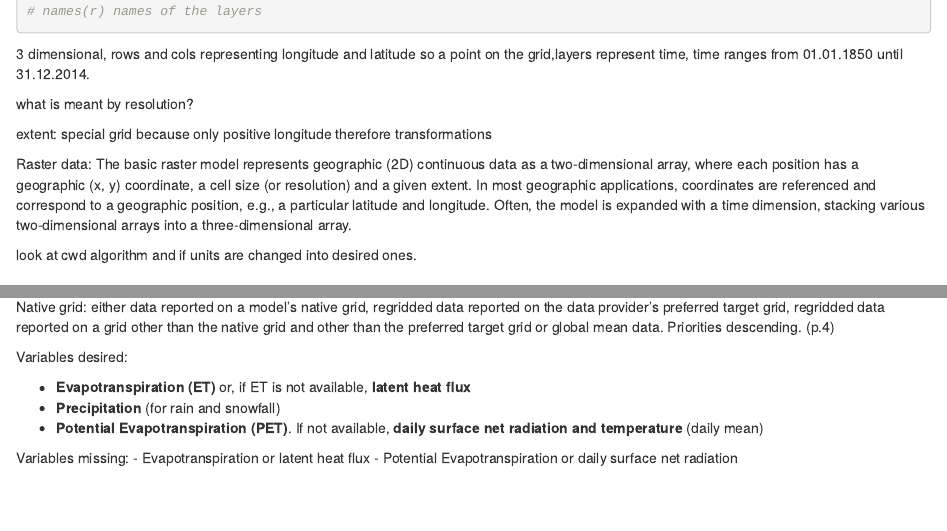
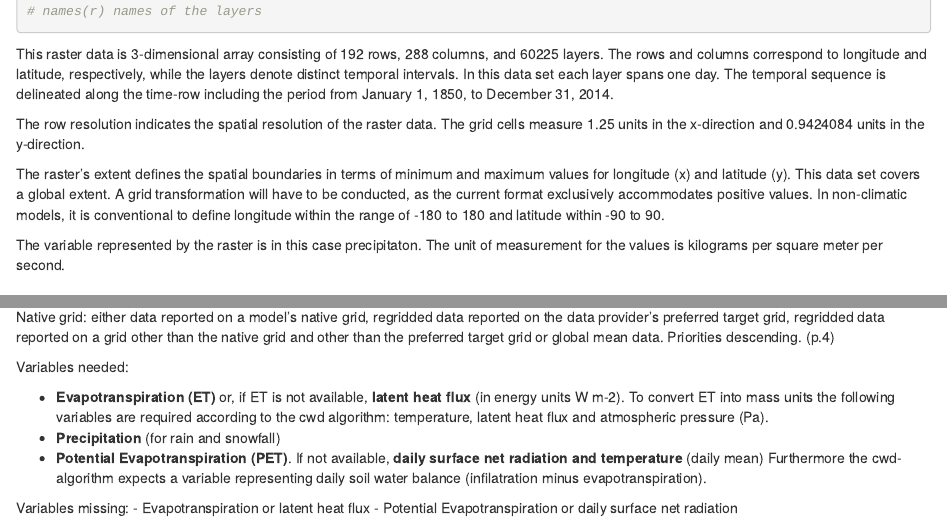
Before and after one commit to geco-bern/bachelor_thesis_patriciagribi, an R Markdown document (vignettes/implementation_project_proposal.Rmd): the page in a window 1100 px wide, from 820 px down before the commit and from 790 px down after it, so that both start at the same text, and a second part further down, joined at a grey line. Rendered offline with R 4.5, knitr and Pandoc, with nearby package versions; some code elsewhere in the file could not run offline.

Commit message:
continued on implementation section of proposal

````diff
--- a/vignettes/implementation_project_proposal.Rmd
+++ b/vignettes/implementation_project_proposal.Rmd
@@ -25,17 +23,13 @@ print(r)
 
 
 ```
-3 dimensional, rows and cols representing longitude and latitude so a point on the grid,layers represent time, time ranges from 01.01.1850 until 31.12.2014.
+This raster data is 3-dimensional array consisting of 192 rows, 288 columns, and 60225 layers. The rows and columns correspond to longitude and latitude, respectively, while the layers denote distinct temporal intervals. In this data set each layer spans one day. The temporal sequence is delineated along the time-row including the period from January 1, 1850, to December 31, 2014.
 
-what is meant by resolution?
+The row resolution indicates the spatial resolution of the raster data. The grid cells measure 1.25 units in the x-direction and 0.9424084 units in the y-direction.
 
-extent: special grid because only positive longitude
-therefore transformations
+The raster's extent defines the spatial boundaries in terms of minimum and maximum values for longitude (x) and latitude (y). This data set covers a global extent. A grid transformation will have to be conducted, as the current format exclusively accommodates positive values. In non-climatic models, it is conventional to define longitude within the range of -180 to 180 and latitude within -90 to 90.
 
-Raster data: The basic raster model represents geographic (2D) continuous data as a two-dimensional array, where each position has a geographic (x, y) coordinate, a cell size (or resolution) and a given extent. In most geographic applications, coordinates are referenced and correspond to a geographic position, e.g., a particular latitude and longitude. Often, the model is expanded with a time dimension, stacking various two-dimensional arrays into a three-dimensional array.
-
-
-look at cwd algorithm and if units are changed into desired ones.
+The variable represented by the raster is in this case precipitaton. The unit of measurement for the values is kilograms per square meter per second.
 
 
 ## First Visualizations
@@ -78,12 +72,13 @@ on a grid other than the native grid and other than the preferred target grid
 or global mean data. Priorities descending. (p.4)
 
 
-Variables desired:
+Variables needed:
 
-- **Evapotranspiration (ET)** or, if ET is not available, **latent heat flux**
+- **Evapotranspiration (ET)** or, if ET is not available, **latent heat flux** (in energy units W m-2). To convert ET into mass units the following variables are required according to the cwd algorithm: temperature, latent heat flux and atmospheric pressure (Pa).
 - **Precipitation** (for rain and snowfall)
 - **Potential Evapotranspiration (PET)**. If not available, **daily surface net
 radiation and temperature** (daily mean)
+Furthermore the cwd-algorithm expects a variable representing daily soil water balance (infilatration minus evapotranspiration).
 
 
 Variables missing:
````
Also changed, not shown: vignettes/implementation_project_proposal.Rmd (8 more changed lines).
